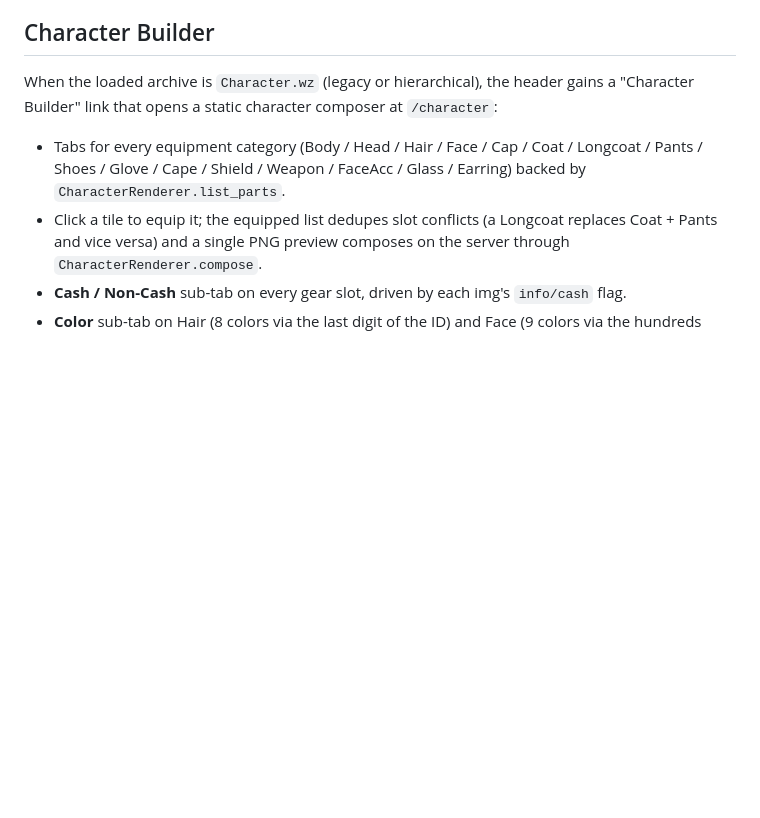
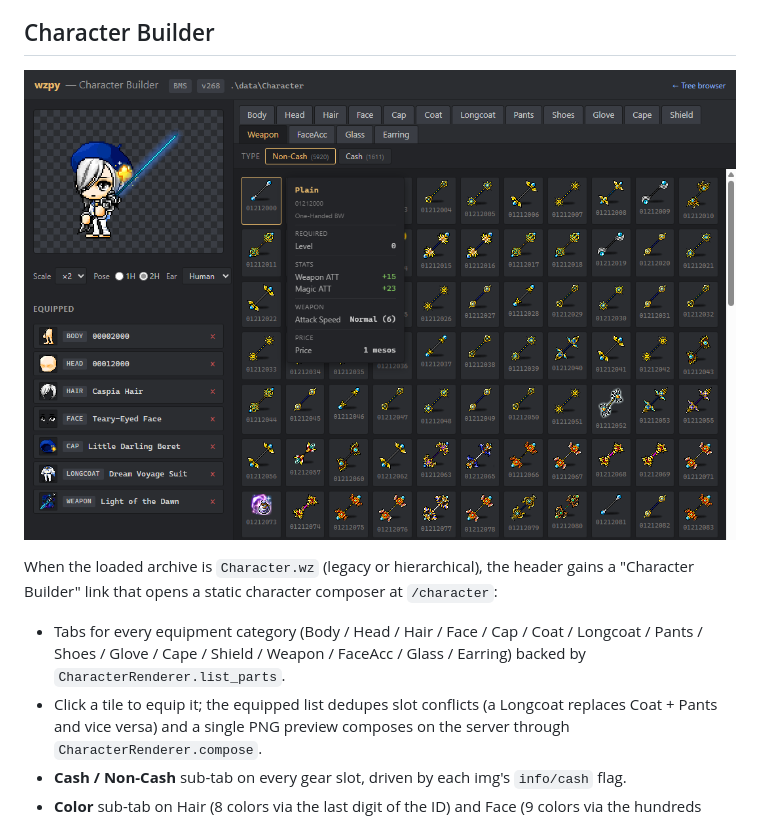
Before and after one commit to Leonana69/wz-python, a Markdown page: README.md, the part around the change. GitHub-like rendering; pictures changed too: docs/character_builder.png (added); blank space fills up the shorter version.

Commit message:
README: drop in a Character Builder screenshot
Pulls together the running UI in one image so the sub-tab strip,
hover tooltip, equipped list with display names, and pose / ear
controls are all visible at a glance.

Co-Authored-By: Claude Opus 4.7 (1M context) <noreply@anthropic.com>

```diff
--- a/README.md
+++ b/README.md
@@ -76,6 +76,8 @@ In the browser, right-click any node for export options:
   either preserving the tree structure or flattened.
 
 ## Character Builder
+
+![Character Builder screenshot](docs/character_builder.png)
 
 When the loaded archive is `Character.wz` (legacy or hierarchical),
 the header gains a "Character Builder" link that opens a static
```
